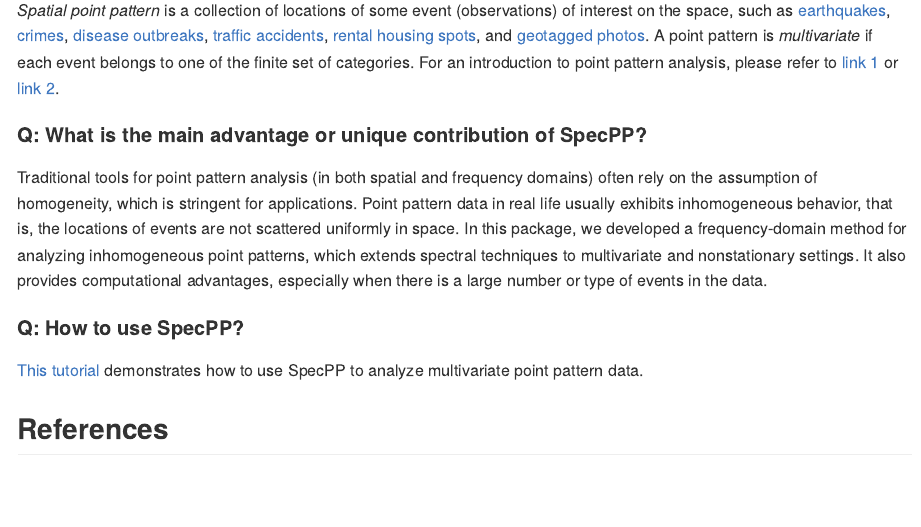
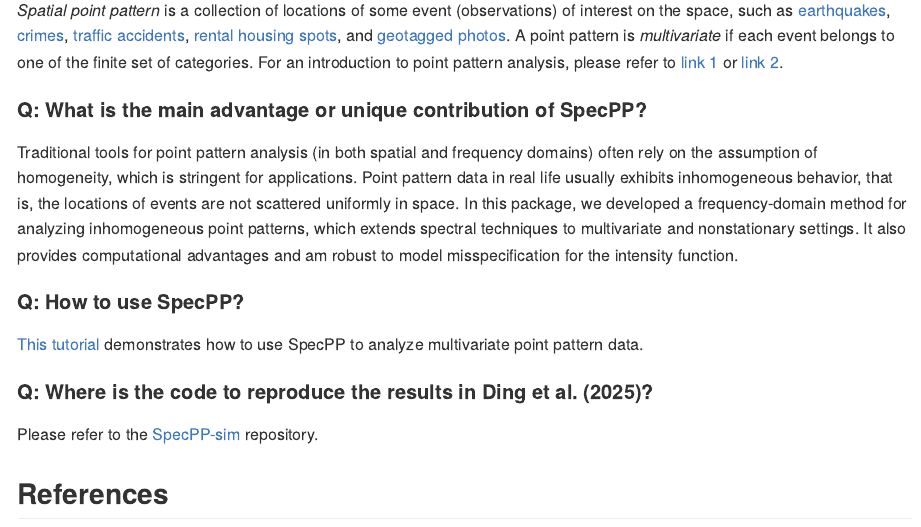
Before and after one commit to qwding101/SpecPP, an R Markdown document (README.Rmd): the page in a window 1100 px wide, from 550 px down. The pictures show the output file README.md that the author committed with the source, drawn offline in the style of GitHub.

Commit message:
Update readme

```diff
--- a/README.Rmd
+++ b/README.Rmd
@@ -34,15 +34,19 @@ pak::pak("qwding101/SpecPP")
 
 #### **Q:** What is a *(spatial) point pattern*?
 
-*Spatial point pattern* is a collection of locations of some event (observations) of interest on the space, such as [earthquakes](https://earthquake.usgs.gov/earthquakes/map/?extent=-89.1006,-517.5&extent=89.1006,66.09375&range=month&magnitude=4.5&baseLayer=terrain&settings=true), [crimes](https://www.crimemapping.com/map/agency/98), [disease outbreaks](https://www.healthmap.org/en/), [traffic accidents](http://www2.wagmap.jp/jikomap/APIDetail/Gate?API=1&linkid=7ca308ba-e675-436a-a50c-320662f5ff78&mid=1), [rental housing spots](https://www.homes.co.jp/chintai/tokyo/map/), and [geotagged photos](https://www.kaggle.com/datasets/ifeanyichukwunwobodo/tokyo-geotagged-flickr-images). A point pattern is *multivariate* if each event belongs to one of the finite set of categories. For an introduction to point pattern analysis, please refer to [link 1](https://documentation.sas.com/doc/en/pgmsascdc/v_063/statug/statug_spp_overview02.htm) or [link 2](https://geographicdata.science/book/notebooks/08_point_pattern_analysis.html).
+*Spatial point pattern* is a collection of locations of some event (observations) of interest on the space, such as [earthquakes](https://earthquake.usgs.gov/earthquakes/map/?extent=-89.1006,-517.5&extent=89.1006,66.09375&range=month&magnitude=4.5&baseLayer=terrain&settings=true), [crimes](https://www.crimemapping.com/map/agency/98), [traffic accidents](http://www2.wagmap.jp/jikomap/APIDetail/Gate?API=1&linkid=7ca308ba-e675-436a-a50c-320662f5ff78&mid=1), [rental housing spots](https://www.homes.co.jp/chintai/tokyo/map/), and [geotagged photos](https://www.kaggle.com/datasets/ifeanyichukwunwobodo/tokyo-geotagged-flickr-images). A point pattern is *multivariate* if each event belongs to one of the finite set of categories. For an introduction to point pattern analysis, please refer to [link 1](https://documentation.sas.com/doc/en/pgmsascdc/v_063/statug/statug_spp_overview02.htm) or [link 2](https://geographicdata.science/book/notebooks/08_point_pattern_analysis.html).
 
 #### **Q:** What is the main advantage or unique contribution of SpecPP?
 
-Traditional tools for point pattern analysis (in both spatial and frequency domains) often rely on the assumption of homogeneity, which is stringent for applications. Point pattern data in real life usually exhibits inhomogeneous behavior, that is, the locations of events are not scattered uniformly in space. In this package, we developed a frequency-domain method for analyzing inhomogeneous point patterns, which extends spectral techniques to multivariate and nonstationary settings. It also provides computational advantages, especially when there is a large number or type of events in the data.
+Traditional tools for point pattern analysis (in both spatial and frequency domains) often rely on the assumption of homogeneity, which is stringent for applications. Point pattern data in real life usually exhibits inhomogeneous behavior, that is, the locations of events are not scattered uniformly in space. In this package, we developed a frequency-domain method for analyzing inhomogeneous point patterns, which extends spectral techniques to multivariate and nonstationary settings. It also provides computational advantages and am robust to model misspecification for the intensity function.
 
 #### **Q:** How to use SpecPP?
 
 [This tutorial](https://qwding101.github.io/SpecPP/articles/lansing.html) demonstrates how to use SpecPP to analyze multivariate point pattern data.
+
+#### **Q:** Where is the code to reproduce the results in Ding et al. (2025)?
+
+Please refer to the [SpecPP-sim](https://github.com/qwding101/SpecPP-sim) repository.
 
 ## References
 
```
Also changed, not shown: README.md.
